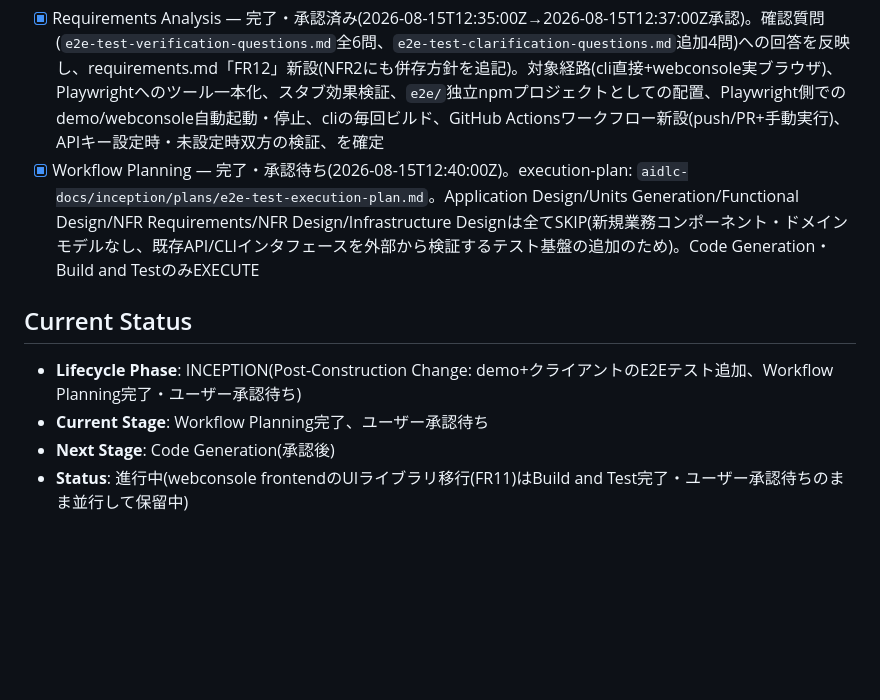
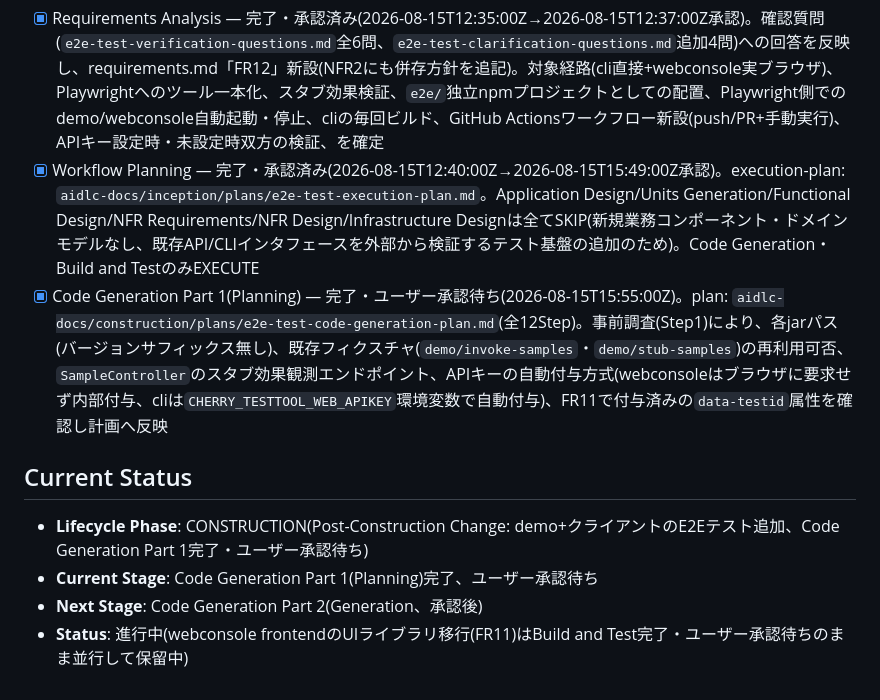
Before and after one commit to agwlvssainokuni/cherry-testtool, a Markdown page: aidlc-docs/aidlc-state.md, the part around the change. Drawn GitHub-style; blank space fills up the shorter version.

```diff
--- a/aidlc-docs/aidlc-state.md
+++ b/aidlc-docs/aidlc-state.md
@@ -133,10 +133,11 @@ Build and Test完了後、正規のAI-DLCステージ(Requirements Analysis等)
 2026-08-15、ユーザーから「demo+クライアント(cli, webconsole)のE2Eテストを追加することは可能？」との相談。「技術的には可能だが、cli・webconsole双方で同種の結合テストを既に『手動確認手順で代替する』と意図的に決定済み」と回答したところ、「MVPの段階は過ぎたので次を考えている。今後依存ライブラリのバージョンアップの影響で挙動が変わるかも知れず、それを摘出できるよう一気通貫のテストを設けておきたい」との動機提示があり、既存決定(NFR2/NFR3、cli/webconsole READMEの「手動確認手順で代替」)を見直す新Post-Construction Change(FR12想定)として起票。
 
 - [x] Requirements Analysis — 完了・承認済み(2026-08-15T12:35:00Z→2026-08-15T12:37:00Z承認)。確認質問(`e2e-test-verification-questions.md`全6問、`e2e-test-clarification-questions.md`追加4問)への回答を反映し、requirements.md「FR12」新設(NFR2にも併存方針を追記)。対象経路(cli直接+webconsole実ブラウザ)、Playwrightへのツール一本化、スタブ効果検証、`e2e/`独立npmプロジェクトとしての配置、Playwright側でのdemo/webconsole自動起動・停止、cliの毎回ビルド、GitHub Actionsワークフロー新設(push/PR+手動実行)、APIキー設定時・未設定時双方の検証、を確定
-- [x] Workflow Planning — 完了・承認待ち(2026-08-15T12:40:00Z)。execution-plan: `aidlc-docs/inception/plans/e2e-test-execution-plan.md`。Application Design/Units Generation/Functional Design/NFR Requirements/NFR Design/Infrastructure Designは全てSKIP(新規業務コンポーネント・ドメインモデルなし、既存API/CLIインタフェースを外部から検証するテスト基盤の追加のため)。Code Generation・Build and TestのみEXECUTE
+- [x] Workflow Planning — 完了・承認済み(2026-08-15T12:40:00Z→2026-08-15T15:49:00Z承認)。execution-plan: `aidlc-docs/inception/plans/e2e-test-execution-plan.md`。Application Design/Units Generation/Functional Design/NFR Requirements/NFR Design/Infrastructure Designは全てSKIP(新規業務コンポーネント・ドメインモデルなし、既存API/CLIインタフェースを外部から検証するテスト基盤の追加のため)。Code Generation・Build and TestのみEXECUTE
+- [x] Code Generation Part 1(Planning) — 完了・ユーザー承認待ち(2026-08-15T15:55:00Z)。plan: `aidlc-docs/construction/plans/e2e-test-code-generation-plan.md`(全12Step)。事前調査(Step1)により、各jarパス(バージョンサフィックス無し)、既存フィクスチャ(`demo/invoke-samples`・`demo/stub-samples`)の再利用可否、`SampleController`のスタブ効果観測エンドポイント、APIキーの自動付与方式(webconsoleはブラウザに要求せず内部付与、cliは`CHERRY_TESTTOOL_WEB_APIKEY`環境変数で自動付与)、FR11で付与済みの`data-testid`属性を確認し計画へ反映
 
 ## Current Status
-- **Lifecycle Phase**: INCEPTION(Post-Construction Change: demo+クライアントのE2Eテスト追加、Workflow Planning完了・ユーザー承認待ち)
-- **Current Stage**: Workflow Planning完了、ユーザー承認待ち
-- **Next Stage**: Code Generation(承認後)
+- **Lifecycle Phase**: CONSTRUCTION(Post-Construction Change: demo+クライアントのE2Eテスト追加、Code Generation Part 1完了・ユーザー承認待ち)
+- **Current Stage**: Code Generation Part 1(Planning)完了、ユーザー承認待ち
+- **Next Stage**: Code Generation Part 2(Generation、承認後)
 - **Status**: 進行中(webconsole frontendのUIライブラリ移行(FR11)はBuild and Test完了・ユーザー承認待ちのまま並行して保留中)
```
Also changed, not shown: aidlc-docs/audit.md (+17 -0 lines), 1 other file.
